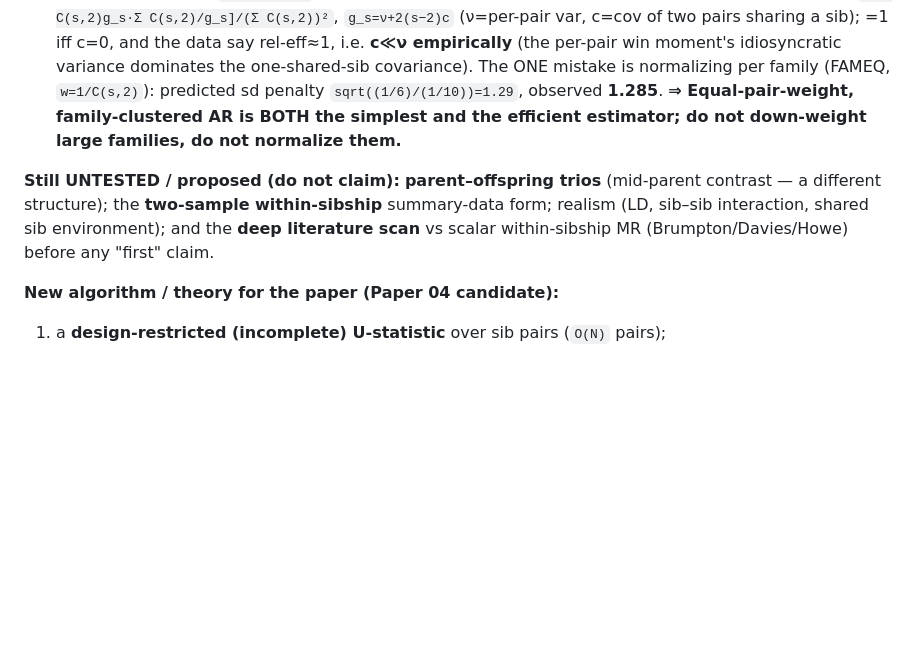
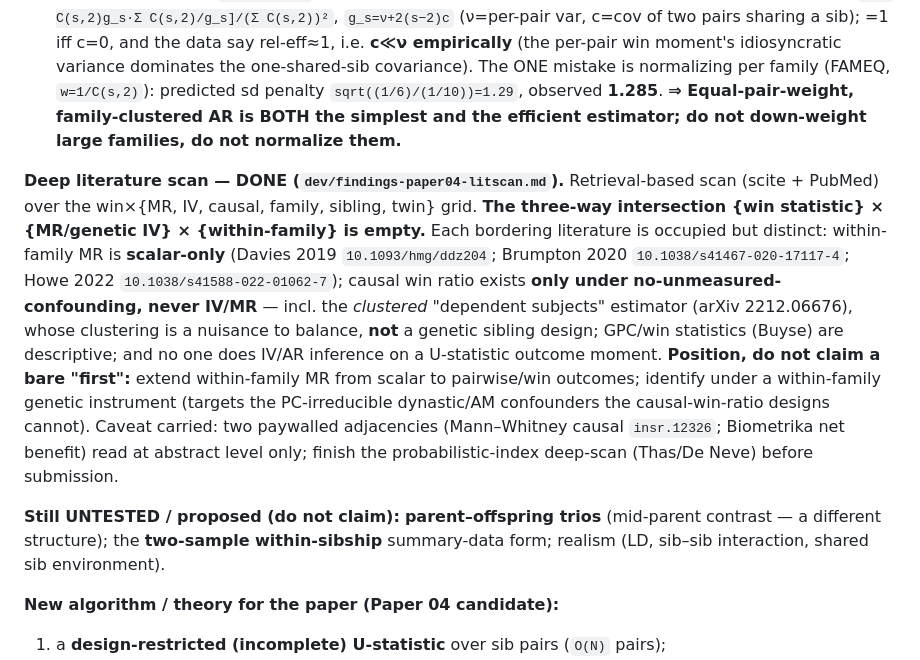
Before and after one commit to nguyenminh2301/mrwin, a Markdown page: dev/research-frontier-roadmap.md, the part around the change. Drawn GitHub-style; blank space fills up the shorter version.

```diff
--- a/dev/research-frontier-roadmap.md
+++ b/dev/research-frontier-roadmap.md
@@ -93,10 +93,24 @@ stable (+0.013, the within-sibship weak-IV bias, not growing with s).
   **⇒ Equal-pair-weight, family-clustered AR is BOTH the simplest and the efficient
   estimator; do not down-weight large families, do not normalize them.**
 
+**Deep literature scan — DONE (`dev/findings-paper04-litscan.md`).** Retrieval-based scan
+(scite + PubMed) over the win×{MR, IV, causal, family, sibling, twin} grid. **The three-way
+intersection {win statistic} × {MR/genetic IV} × {within-family} is empty.** Each bordering
+literature is occupied but distinct: within-family MR is **scalar-only** (Davies 2019
+`10.1093/hmg/ddz204`; Brumpton 2020 `10.1038/s41467-020-17117-4`; Howe 2022
+`10.1038/s41588-022-01062-7`); causal win ratio exists **only under no-unmeasured-confounding,
+never IV/MR** — incl. the *clustered* "dependent subjects" estimator (arXiv 2212.06676),
+whose clustering is a nuisance to balance, **not** a genetic sibling design; GPC/win
+statistics (Buyse) are descriptive; and no one does IV/AR inference on a U-statistic outcome
+moment. **Position, do not claim a bare "first":** extend within-family MR from scalar to
+pairwise/win outcomes; identify under a within-family genetic instrument (targets the
+PC-irreducible dynastic/AM confounders the causal-win-ratio designs cannot). Caveat carried:
+two paywalled adjacencies (Mann–Whitney causal `insr.12326`; Biometrika net benefit) read at
+abstract level only; finish the probabilistic-index deep-scan (Thas/De Neve) before submission.
+
 **Still UNTESTED / proposed (do not claim):** **parent–offspring trios** (mid-parent
 contrast — a different structure); the **two-sample within-sibship** summary-data form;
-realism (LD, sib–sib interaction, shared sib environment); and the **deep literature
-scan** vs scalar within-sibship MR (Brumpton/Davies/Howe) before any "first" claim.
+realism (LD, sib–sib interaction, shared sib environment).
 
 **New algorithm / theory for the paper (Paper 04 candidate):**
 1. a **design-restricted (incomplete) U-statistic** over sib pairs (`O(N)` pairs);
```
Also changed, not shown: dev/findings-paper04-litscan.md (added, +130 -0 lines).
